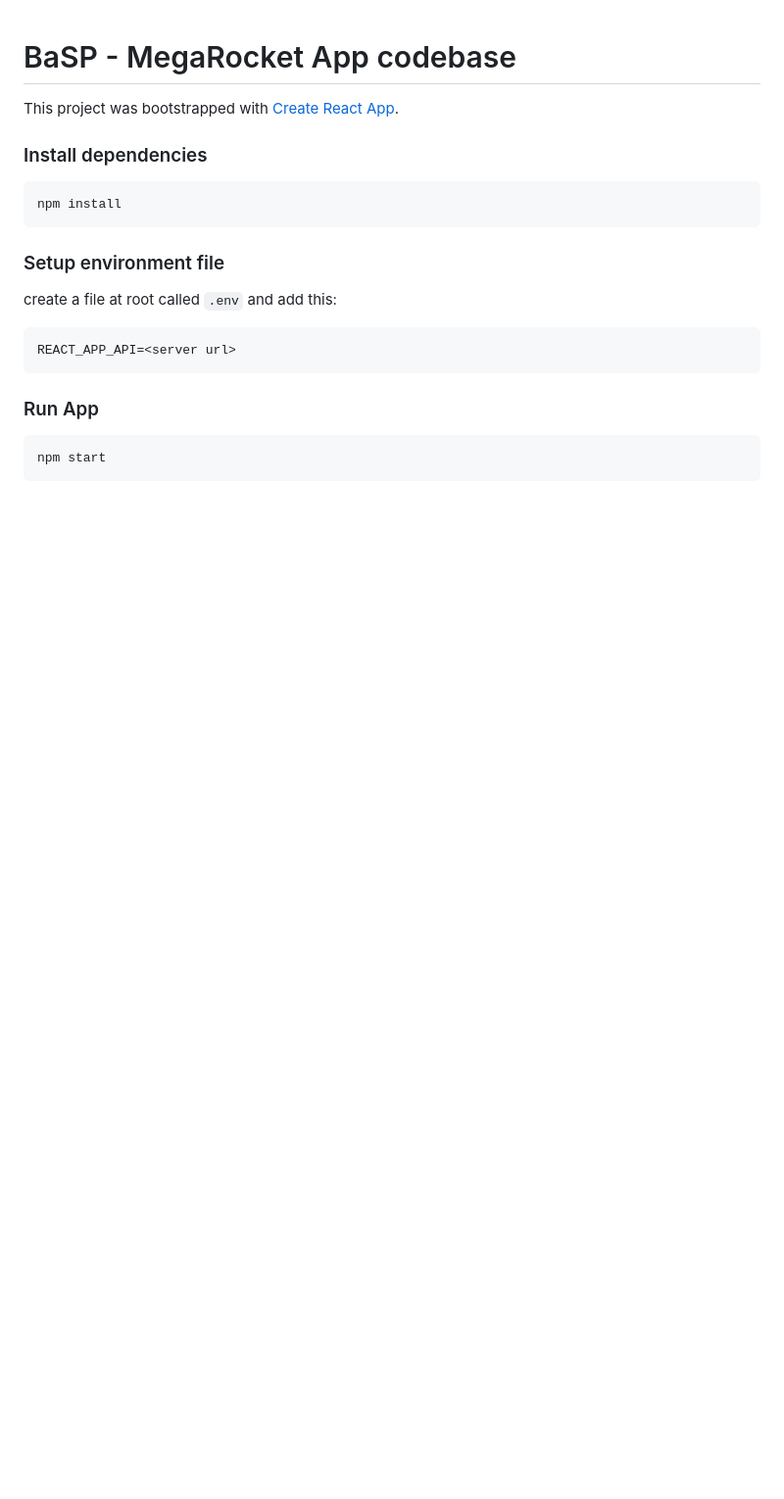
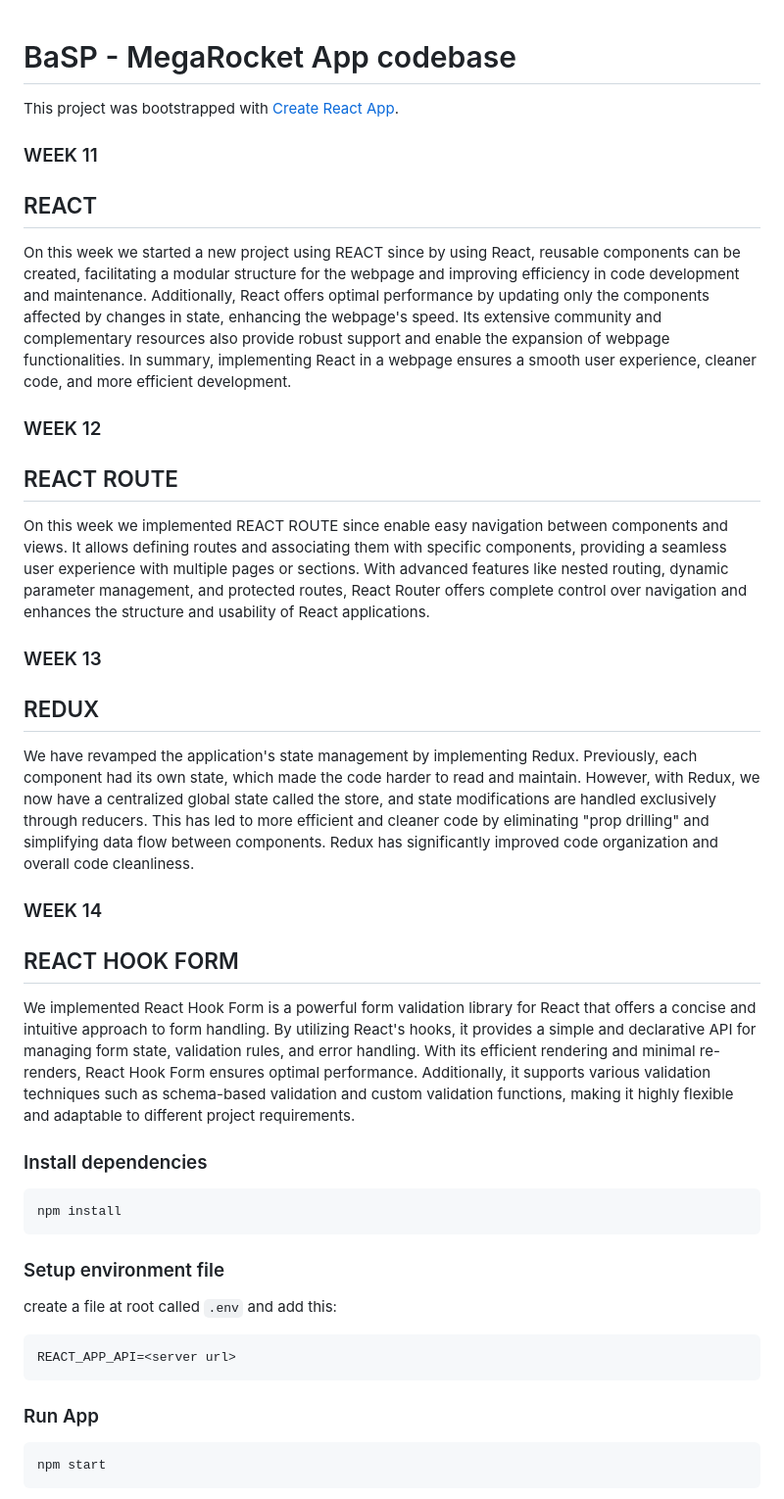
Before and after one commit to BaSP-m2023/nai-megarocket-app, a Markdown page: README.md, the part around the change printed below. Shown: that part at 98% size. Rendered like a GitHub page; blank space fills up the shorter version.

Commit message:
MR-177: corrected members again and added a resume for each week

```diff
--- a/README.md
+++ b/README.md
@@ -1,6 +1,30 @@
 # BaSP - MegaRocket App codebase
 
 This project was bootstrapped with [Create React App](https://github.com/facebook/create-react-app).
+
+### WEEK 11
+
+## REACT
+
+On this week we started a new project using REACT since by using React, reusable components can be created, facilitating a modular structure for the webpage and improving efficiency in code development and maintenance. Additionally, React offers optimal performance by updating only the components affected by changes in state, enhancing the webpage's speed. Its extensive community and complementary resources also provide robust support and enable the expansion of webpage functionalities. In summary, implementing React in a webpage ensures a smooth user experience, cleaner code, and more efficient development.
+
+### WEEK 12
+
+## REACT ROUTE
+
+On this week we implemented REACT ROUTE since enable easy navigation between components and views. It allows defining routes and associating them with specific components, providing a seamless user experience with multiple pages or sections. With advanced features like nested routing, dynamic parameter management, and protected routes, React Router offers complete control over navigation and enhances the structure and usability of React applications.
+
+### WEEK 13
+
+## REDUX
+
+We have revamped the application's state management by implementing Redux. Previously, each component had its own state, which made the code harder to read and maintain. However, with Redux, we now have a centralized global state called the store, and state modifications are handled exclusively through reducers. This has led to more efficient and cleaner code by eliminating "prop drilling" and simplifying data flow between components. Redux has significantly improved code organization and overall code cleanliness.
+
+### WEEK 14
+
+## REACT HOOK FORM
+
+We implemented React Hook Form is a powerful form validation library for React that offers a concise and intuitive approach to form handling. By utilizing React's hooks, it provides a simple and declarative API for managing form state, validation rules, and error handling. With its efficient rendering and minimal re-renders, React Hook Form ensures optimal performance. Additionally, it supports various validation techniques such as schema-based validation and custom validation functions, making it highly flexible and adaptable to different project requirements.
 
 ### Install dependencies
 
```
Also changed, not shown: other parts of README.md (+4 -9 lines).
